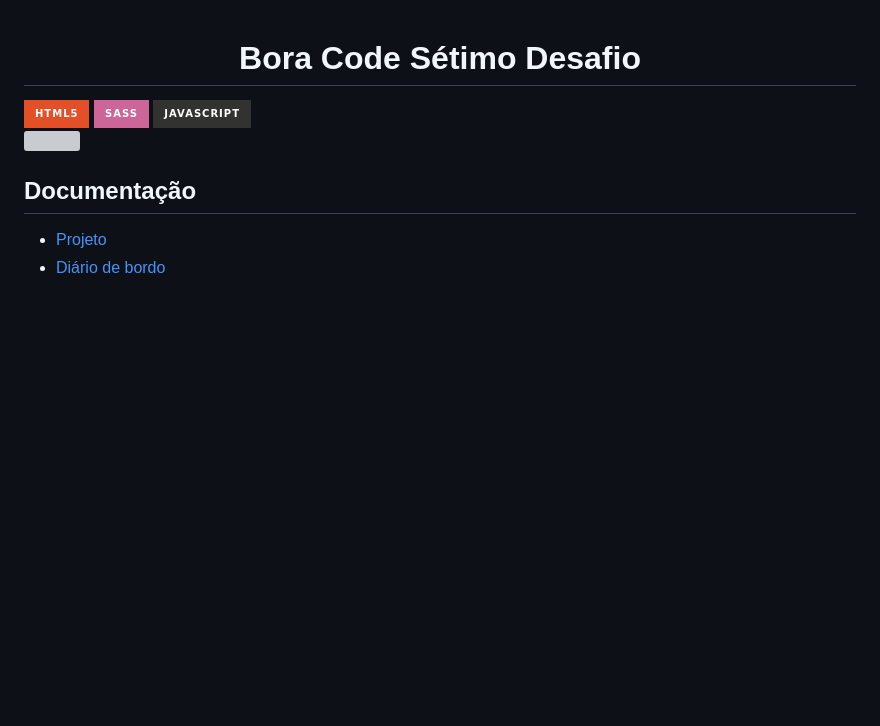
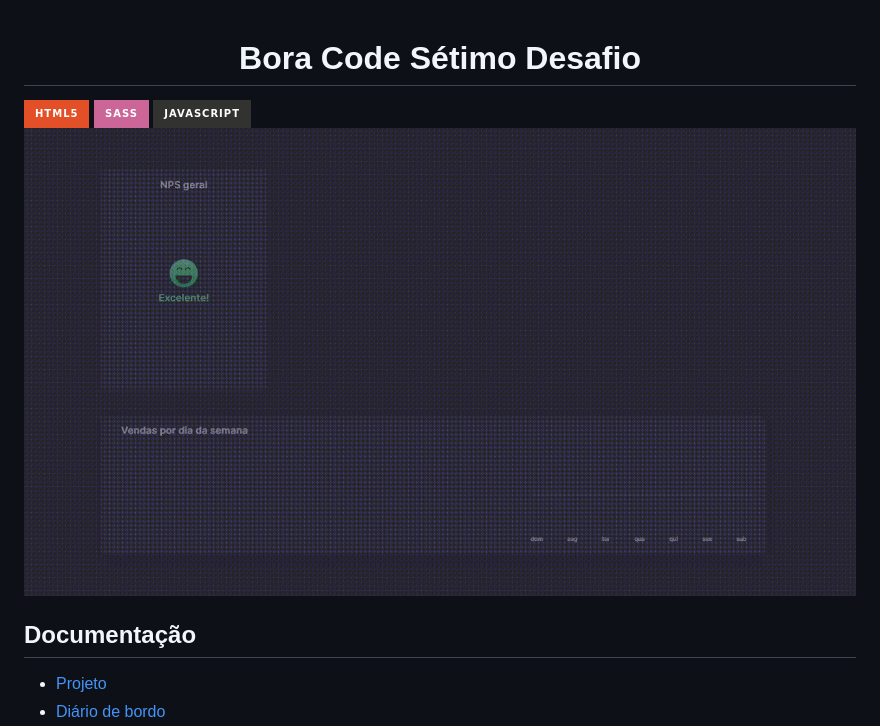
Before and after one commit to GUSTAV0DEDEUS/BoraCode-8, a Markdown page: readme.md, the part around the change. Rendered like a GitHub page; badges without logos; blank space fills up the shorter version; grey boxes are pictures that could not be loaded.

```diff
--- a/readme.md
+++ b/readme.md
@@ -4,7 +4,7 @@
   <img src="https://img.shields.io/badge/Sass-CC6699?style=for-the-badge&logo=sass&logoColor=white">
   <img src="https://img.shields.io/badge/javascript-%23323330.svg?style=for-the-badge&logo=javascript&logoColor=%23F7DF1E">
 </div>
-<a href="https://gustav0dedeus.github.io/BoraCode-8/"><img  src="f" width="100%"></a>
+<a href="https://gustav0dedeus.github.io/BoraCode-8/"><img  src="./.github/gif.gif" width="100%"></a>
 
 
 ## Documentação
```
